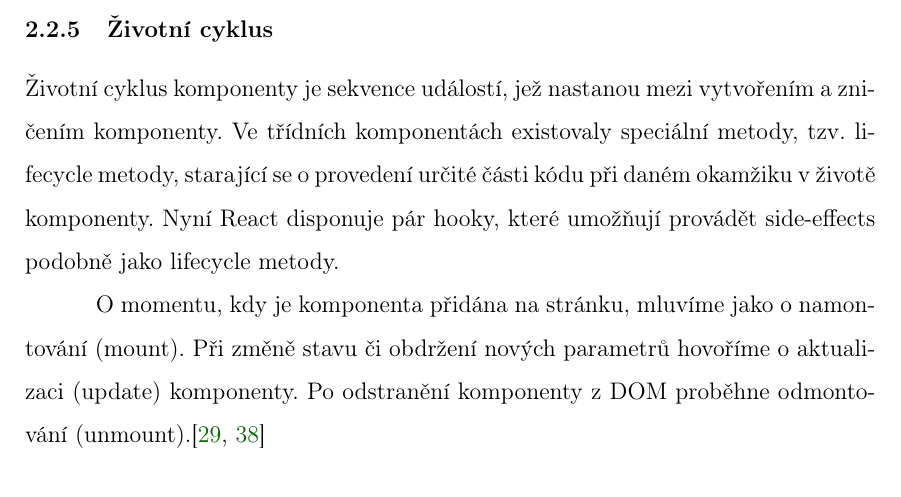
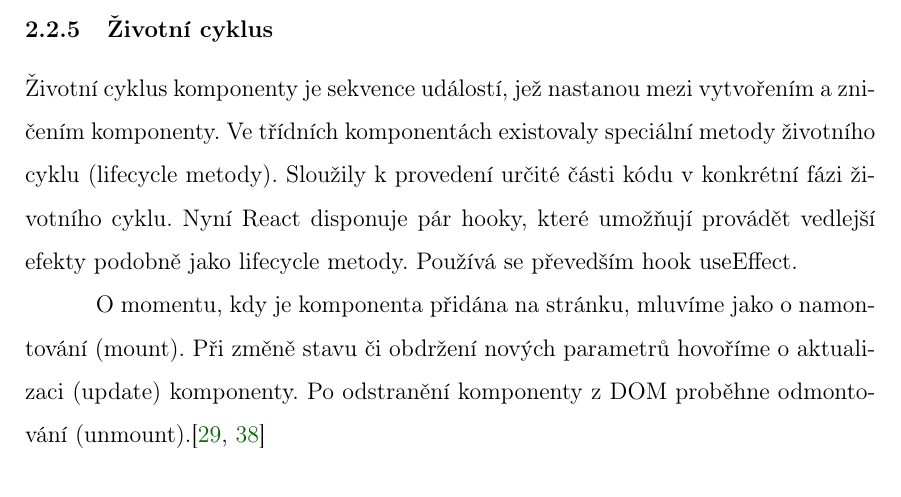
Before and after one commit to lukyncze/bachelor-thesis, a LaTeX thesis (thesis/sablona_ukazka.tex, which reads thesis/analyza_react.tex): part of page 22 of 104, cut so that both start at the same text. Compiled offline with pdfLaTeX.

Commit message:
thesis(react): refactor component lifecycle to czech

```diff
--- a/thesis/analyza_react.tex
+++ b/thesis/analyza_react.tex
@@ -124,8 +124,8 @@ useEffect(() => \{
 \subsubsection{Životní cyklus}
 
 Životní cyklus komponenty je sekvence událostí, jež nastanou mezi vytvořením a~zničením komponenty.
-Ve třídních komponentách existovaly speciální metody, tzv. lifecycle metody, starající se o~provedení určité části kódu při daném okamžiku v~životě komponenty.
-Nyní React disponuje pár hooky, které umožňují provádět side-effects podobně jako lifecycle metody.
+Ve třídních komponentách existovaly speciální metody životního cyklu (lifecycle metody). Sloužily k~provedení určité části kódu v konkrétní fázi životního cyklu.
+Nyní React disponuje pár hooky, které umožňují provádět vedlejší efekty podobně jako lifecycle metody. Používá se převedším hook useEffect.
 
 O~momentu, kdy je komponenta přidána na stránku, mluvíme jako o~namontování (mount). Při změně stavu či obdržení nových parametrů hovoříme o~aktualizaci (update) komponenty.
 Po odstranění komponenty z~DOM proběhne odmontování (unmount).\cite{reactlifecycle, react}
```
Also changed, not shown: thesis/sablona_ukazka.pdf, 3 other files.
